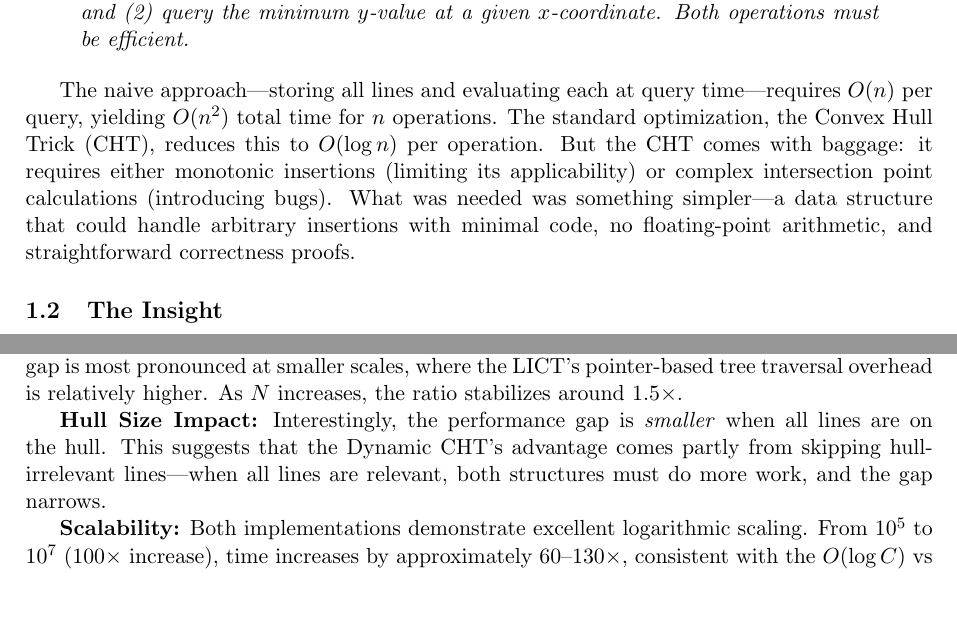
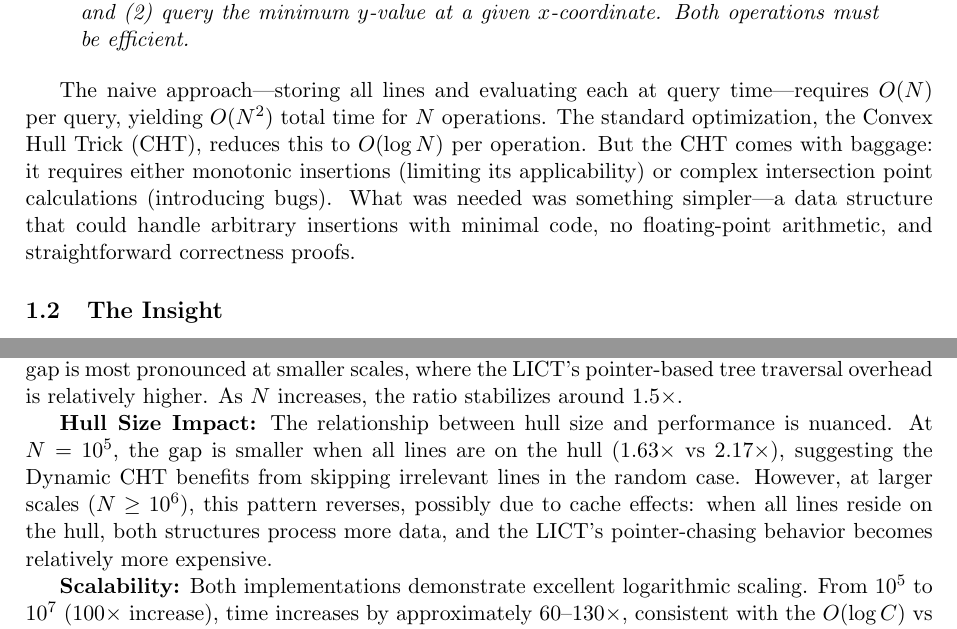
Before and after one commit to chnlich/lichao-tree, a LaTeX paper (doc/report.tex): two parts of pages 1 and 6 of 8, joined at a grey line, cut so that both start at the same text, the shorter picture padded with empty space. Compiled offline with pdfLaTeX.

Commit message:
Fix LaTeX formatting consistency

```diff
--- a/doc/report.tex
+++ b/doc/report.tex
@@ -60,7 +60,7 @@ In the winter of 2012, at the Zhejiang Provincial Olympiad in Informatics (ZJOI)
 \textit{Maintain a set of lines $y = kx + m$ supporting two operations: (1) add a new line, and (2) query the minimum $y$-value at a given $x$-coordinate. Both operations must be efficient.}
 \end{quote}
 
-The naive approach---storing all lines and evaluating each at query time---requires $O(n)$ per query, yielding $O(n^2)$ total time for $n$ operations. The standard optimization, the Convex Hull Trick (CHT), reduces this to $O(\log n)$ per operation. But the CHT comes with baggage: it requires either monotonic insertions (limiting its applicability) or complex intersection point calculations (introducing bugs). What was needed was something simpler---a data structure that could handle arbitrary insertions with minimal code, no floating-point arithmetic, and straightforward correctness proofs.
+The naive approach---storing all lines and evaluating each at query time---requires $O(N)$ per query, yielding $O(N^2)$ total time for $N$ operations. The standard optimization, the Convex Hull Trick (CHT), reduces this to $O(\log N)$ per operation. But the CHT comes with baggage: it requires either monotonic insertions (limiting its applicability) or complex intersection point calculations (introducing bugs). What was needed was something simpler---a data structure that could handle arbitrary insertions with minimal code, no floating-point arithmetic, and straightforward correctness proofs.
 
 \subsection{The Insight}
 
@@ -289,7 +289,7 @@ $10^7$ & All on Hull & 687 ms & 426 ms & $1.61\times$ \\
 
 \textbf{Performance Gap:} The Dynamic CHT is consistently $1.5$--$2.0\times$ faster than the LICT. This gap is most pronounced at smaller scales, where the LICT's pointer-based tree traversal overhead is relatively higher. As $N$ increases, the ratio stabilizes around $1.5\times$.
 
-\textbf{Hull Size Impact:} Interestingly, the performance gap is \emph{smaller} when all lines are on the hull. This suggests that the Dynamic CHT's advantage comes partly from skipping hull-irrelevant lines---when all lines are relevant, both structures must do more work, and the gap narrows.
+\textbf{Hull Size Impact:} The relationship between hull size and performance is nuanced. At $N=10^5$, the gap is smaller when all lines are on the hull ($1.63\times$ vs $2.17\times$), suggesting the Dynamic CHT benefits from skipping irrelevant lines in the random case. However, at larger scales ($N \geq 10^6$), this pattern reverses, possibly due to cache effects: when all lines reside on the hull, both structures process more data, and the LICT's pointer-chasing behavior becomes relatively more expensive.
 
 \textbf{Scalability:} Both implementations demonstrate excellent logarithmic scaling. From $10^5$ to $10^7$ ($100\times$ increase), time increases by approximately $60$--$130\times$, consistent with the $O(\log C)$ vs $O(\log N)$ complexities (where $\log C \approx 30$ and $\log N$ grows from 17 to 24).
 
```
Also changed, not shown: doc/report.tex (2 more changed lines).
